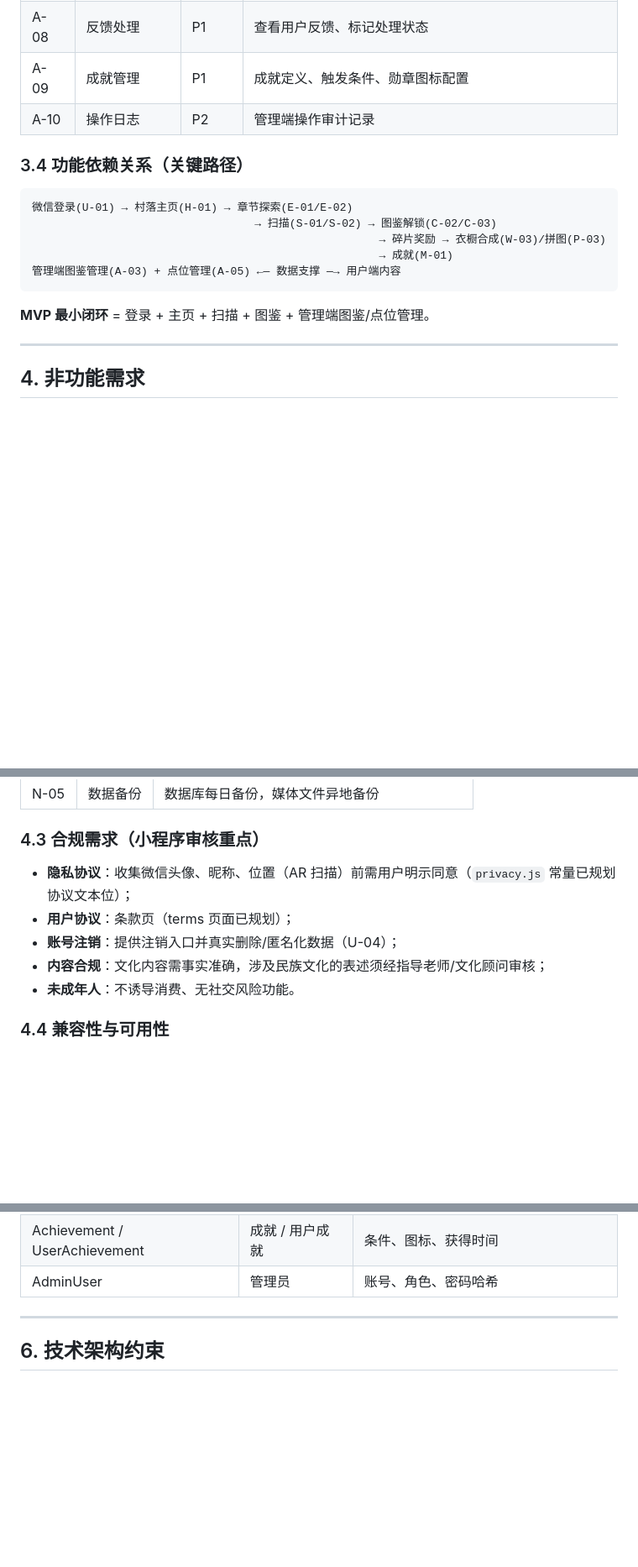
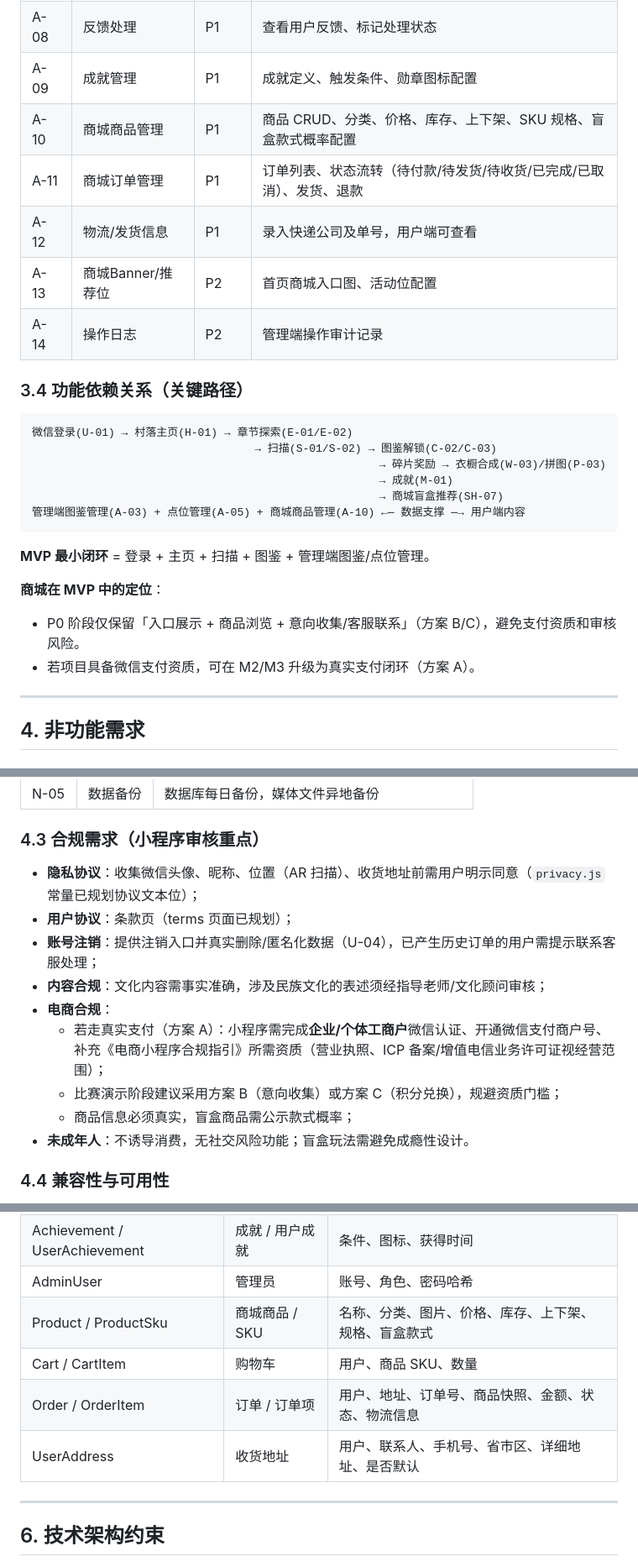
Before and after one commit to Adophys/she-yun-qi-lv, a Markdown page: docs/requirements/需求分析_V1.0.md, 3 parts joined by grey strips. Shown at 84% size. Rendered like a GitHub page; blank space fills up the shorter version.

````diff
--- a/docs/requirements/需求分析_V1.0.md
+++ b/docs/requirements/需求分析_V1.0.md
@@ -181,7 +207,11 @@
 | A-07 | 装扮管理 | P1 | IP 装扮素材上传、碎片合成规则配置 |
 | A-08 | 反馈处理 | P1 | 查看用户反馈、标记处理状态 |
 | A-09 | 成就管理 | P1 | 成就定义、触发条件、勋章图标配置 |
-| A-10 | 操作日志 | P2 | 管理端操作审计记录 |
+| A-10 | 商城商品管理 | P1 | 商品 CRUD、分类、价格、库存、上下架、SKU 规格、盲盒款式概率配置 |
+| A-11 | 商城订单管理 | P1 | 订单列表、状态流转（待付款/待发货/待收货/已完成/已取消）、发货、退款 |
+| A-12 | 物流/发货信息 | P1 | 录入快递公司及单号，用户端可查看 |
+| A-13 | 商城Banner/推荐位 | P2 | 首页商城入口图、活动位配置 |
+| A-14 | 操作日志 | P2 | 管理端操作审计记录 |
 
 ### 3.4 功能依赖关系（关键路径）
 
@@ -190,10 +220,16 @@
                                   → 扫描(S-01/S-02) → 图鉴解锁(C-02/C-03)
                                                      → 碎片奖励 → 衣橱合成(W-03)/拼图(P-03)
                                                      → 成就(M-01)
-管理端图鉴管理(A-03) + 点位管理(A-05) ←— 数据支撑 —→ 用户端内容
+                                                     → 商城盲盒推荐(SH-07)
+管理端图鉴管理(A-03) + 点位管理(A-05) + 商城商品管理(A-10) ←— 数据支撑 —→ 用户端内容
 ```
 
 **MVP 最小闭环** = 登录 + 主页 + 扫描 + 图鉴 + 管理端图鉴/点位管理。
+
+**商城在 MVP 中的定位**：
+
+- P0 阶段仅保留「入口展示 + 商品浏览 + 意向收集/客服联系」（方案 B/C），避免支付资质和审核风险。
+- 若项目具备微信支付资质，可在 M2/M3 升级为真实支付闭环（方案 A）。
 
 ---
 
@@ -221,11 +257,15 @@
 
 ### 4.3 合规需求（小程序审核重点）
 
-- **隐私协议**：收集微信头像、昵称、位置（AR 扫描）前需用户明示同意（`privacy.js` 常量已规划协议文本位）；
+- **隐私协议**：收集微信头像、昵称、位置（AR 扫描）、收货地址前需用户明示同意（`privacy.js` 常量已规划协议文本位）；
 - **用户协议**：条款页（terms 页面已规划）；
-- **账号注销**：提供注销入口并真实删除/匿名化数据（U-04）；
+- **账号注销**：提供注销入口并真实删除/匿名化数据（U-04），已产生历史订单的用户需提示联系客服处理；
 - **内容合规**：文化内容需事实准确，涉及民族文化的表述须经指导老师/文化顾问审核；
-- **未成年人**：不诱导消费、无社交风险功能。
+- **电商合规**：
+  - 若走真实支付（方案 A）：小程序需完成**企业/个体工商户**微信认证、开通微信支付商户号、补充《电商小程序合规指引》所需资质（营业执照、ICP 备案/增值电信业务许可证视经营范围）；
+  - 比赛演示阶段建议采用方案 B（意向收集）或方案 C（积分兑换），规避资质门槛；
+  - 商品信息必须真实，盲盒商品需公示款式概率；
+- **未成年人**：不诱导消费，无社交风险功能；盲盒玩法需避免成瘾性设计。
 
 ### 4.4 兼容性与可用性
 
@@ -250,6 +290,10 @@
 | WardrobeItem / UserOutfit | 装扮 / 用户穿戴 | 分类、素材、碎片进度 |
 | Achievement / UserAchievement | 成就 / 用户成就 | 条件、图标、获得时间 |
 | AdminUser | 管理员 | 账号、角色、密码哈希 |
+| Product / ProductSku | 商城商品 / SKU | 名称、分类、图片、价格、库存、上下架、规格、盲盒款式 |
+| Cart / CartItem | 购物车 | 用户、商品 SKU、数量 |
+| Order / OrderItem | 订单 / 订单项 | 用户、地址、订单号、商品快照、金额、状态、物流信息 |
+| UserAddress | 收货地址 | 用户、联系人、手机号、省市区、详细地址、是否默认 |
 
 ---
 
````
Also changed, not shown: other parts of docs/requirements/需求分析_V1.0.md (+34 -5 lines).
